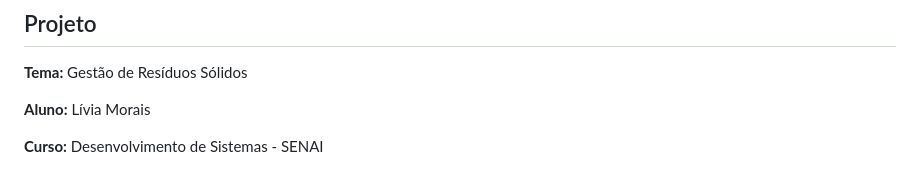
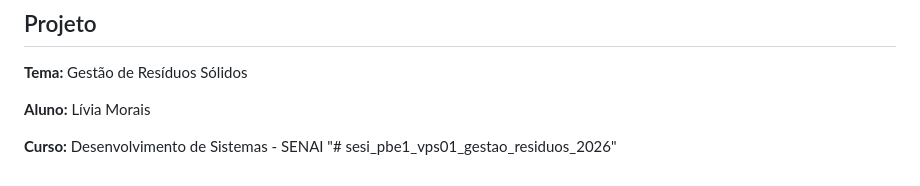
Before and after one commit to Liviafmmm/sesi_pbe1_vps01_gestao_residuos_solidos, a Markdown page: README.md, the part around the change. GitHub-like rendering.

```diff
--- a/README.md
+++ b/README.md
@@ -207,3 +207,4 @@ Ele possui campos para:
 **Aluno:** Lívia Morais
 
 **Curso:** Desenvolvimento de Sistemas - SENAI
+"# sesi_pbe1_vps01_gestao_residuos_2026"
```
